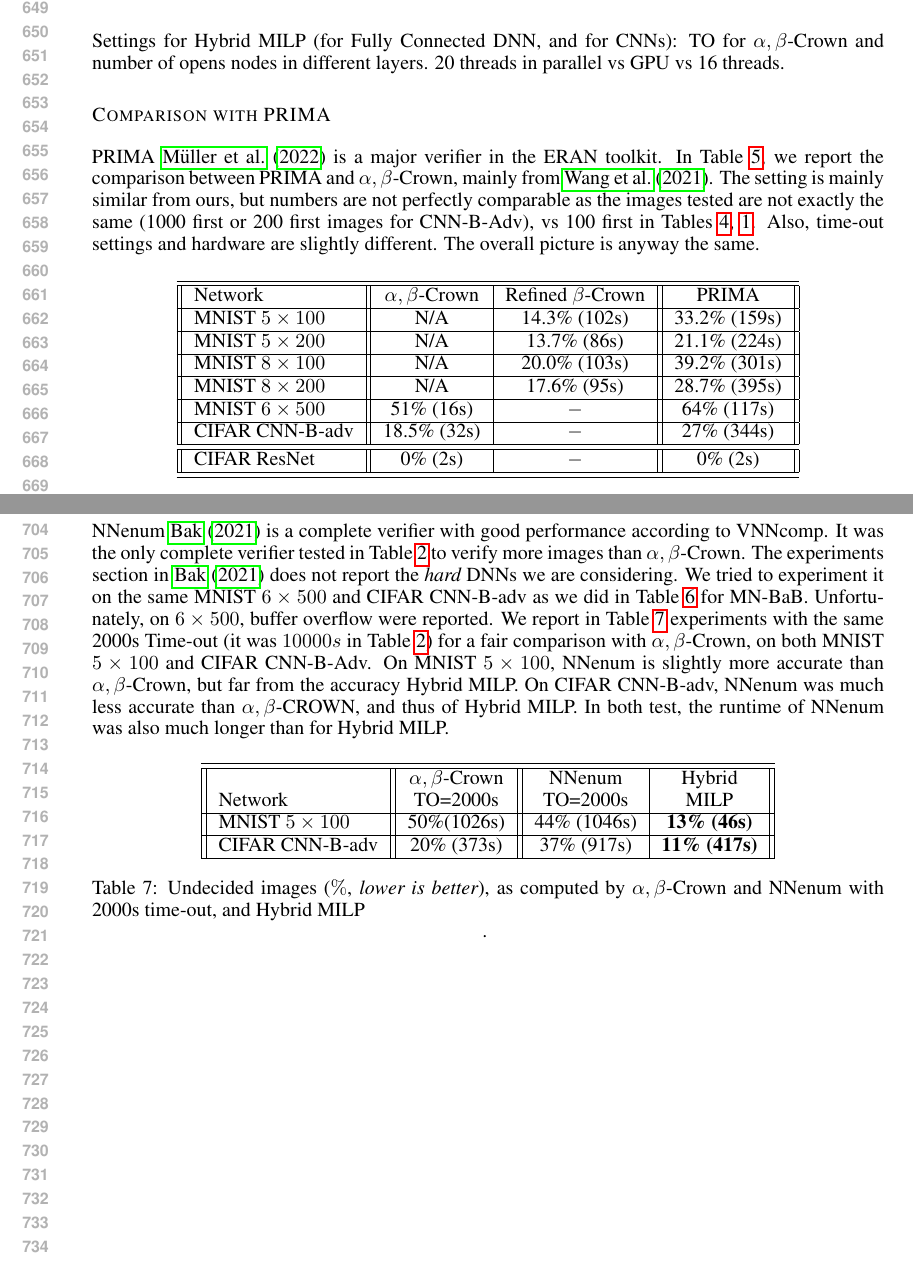
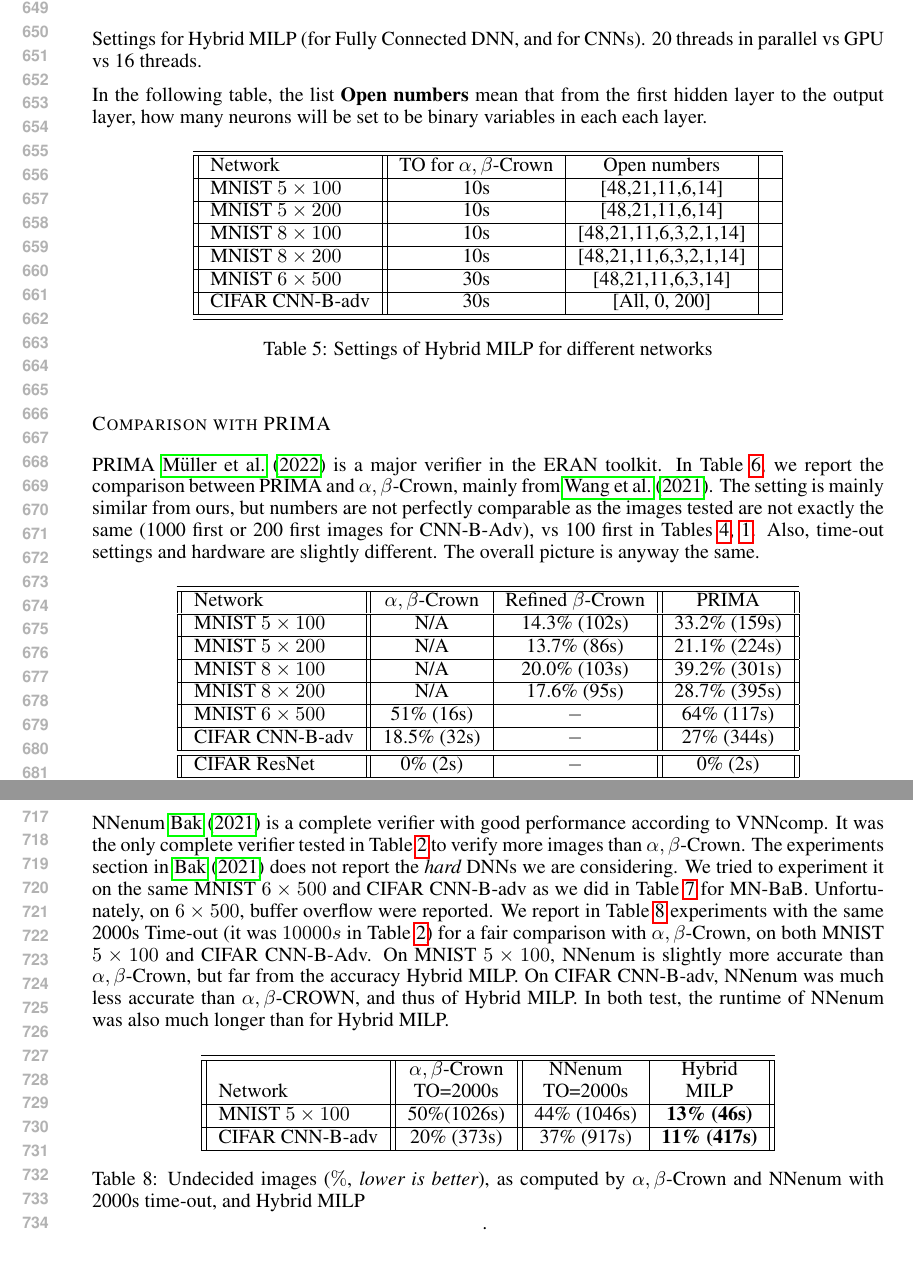
Before and after one commit to blaisegenest/vericompensate, a LaTeX paper (ICLR25/Paper_noProof.tex, which reads ICLR25/proofs.tex): two parts of pages 13 and 14 of 14, joined at a grey line, cut so that both start at the same text. Compiled offline with pdfLaTeX.

Commit message:
update settings

```diff
--- a/ICLR25/proofs.tex
+++ b/ICLR25/proofs.tex
@@ -1,7 +1,25 @@
 \section*{Appendix}
 
-Settings for Hybrid MILP (for Fully Connected DNN, and for CNNs): TO for $\alpha,\beta$-Crown
-and number of opens nodes in different layers. 20 threads in parallel vs GPU vs 16 threads.
+Settings for Hybrid MILP (for Fully Connected DNN, and for CNNs). 20 threads in parallel vs GPU vs 16 threads.
+
+In the following table, the list {\bf Open numbers} mean that from the first hidden layer to the output layer, how many neurons will be set to be binary variables in each each layer.
+\begin{table}[h!]
+	\centering
+	\begin{tabular}{||l||c|c|c|}
+		\hline \hline
+		Network & TO for $\alpha,\beta$-Crown  & Open numbers &  \\
+		\hline
+		MNIST $5 \times 100$ & 10s  & [48,21,11,6,14] & \\ \hline
+		MNIST $5 \times 200$ & 10s & [48,21,11,6,14] &  \\ \hline
+		MNIST $8 \times 100$ & 10s  & [48,21,11,6,3,2,1,14] & \\ \hline
+		MNIST $8 \times 200$ & 10s & [48,21,11,6,3,2,1,14] & \\ \hline
+		MNIST $6 \times 500$ & 30s & [48,21,11,6,3,14] &\\ \hline
+		CIFAR CNN-B-adv & 30s & [All, 0, 200] &\\ \hline \hline
+	\end{tabular}
+	\caption{Settings of Hybrid MILP for different networks}
+	\end{table}
+
+
 
 \subsection*{Comparison with PRIMA}
 
```
